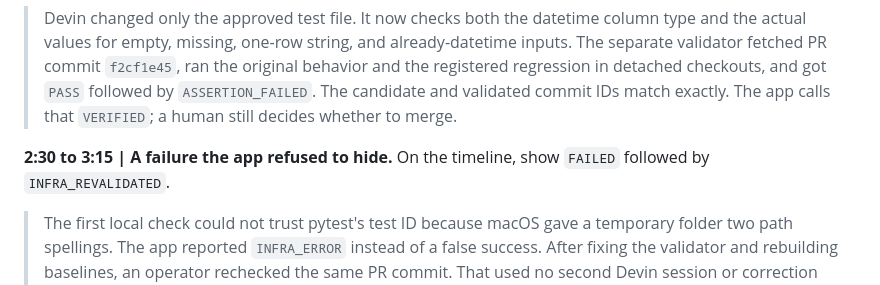
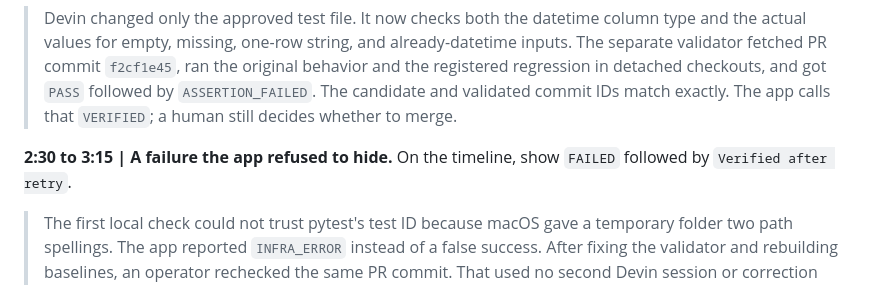
Before and after one commit to dheeraj5612/devin-remediation-platform, a Markdown page: docs/demo-script.md, the part around the change. Rendered like a GitHub page.

Commit message:
Align Loom script with recovery timeline

```diff
--- a/docs/demo-script.md
+++ b/docs/demo-script.md
@@ -49,7 +49,7 @@ return to the job's **Proof** section.
 > `VERIFIED`; a human still decides whether to merge.
 
 **2:30 to 3:15 | A failure the app refused to hide.** On the timeline, show
-`FAILED` followed by `INFRA_REVALIDATED`.
+`FAILED` followed by `Verified after retry`.
 
 > The first local check could not trust pytest's test ID because macOS gave a
 > temporary folder two path spellings. The app reported `INFRA_ERROR` instead
```
